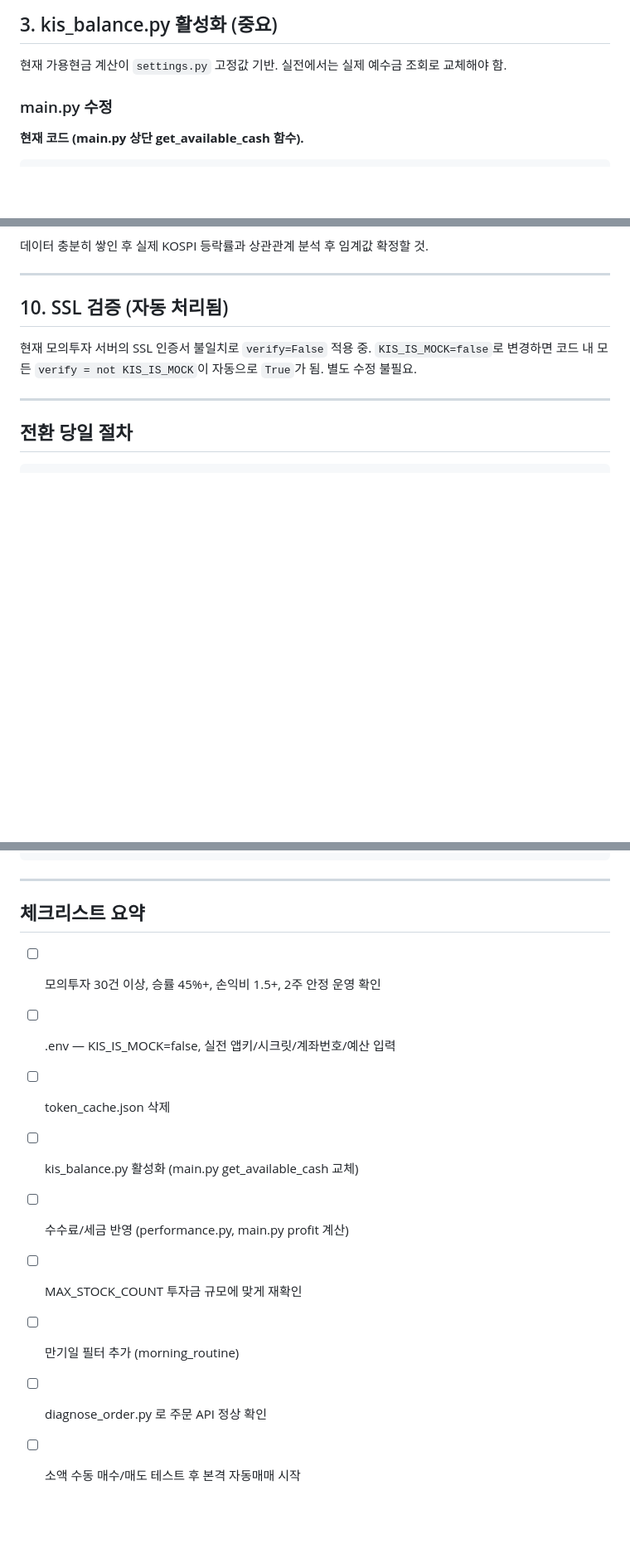
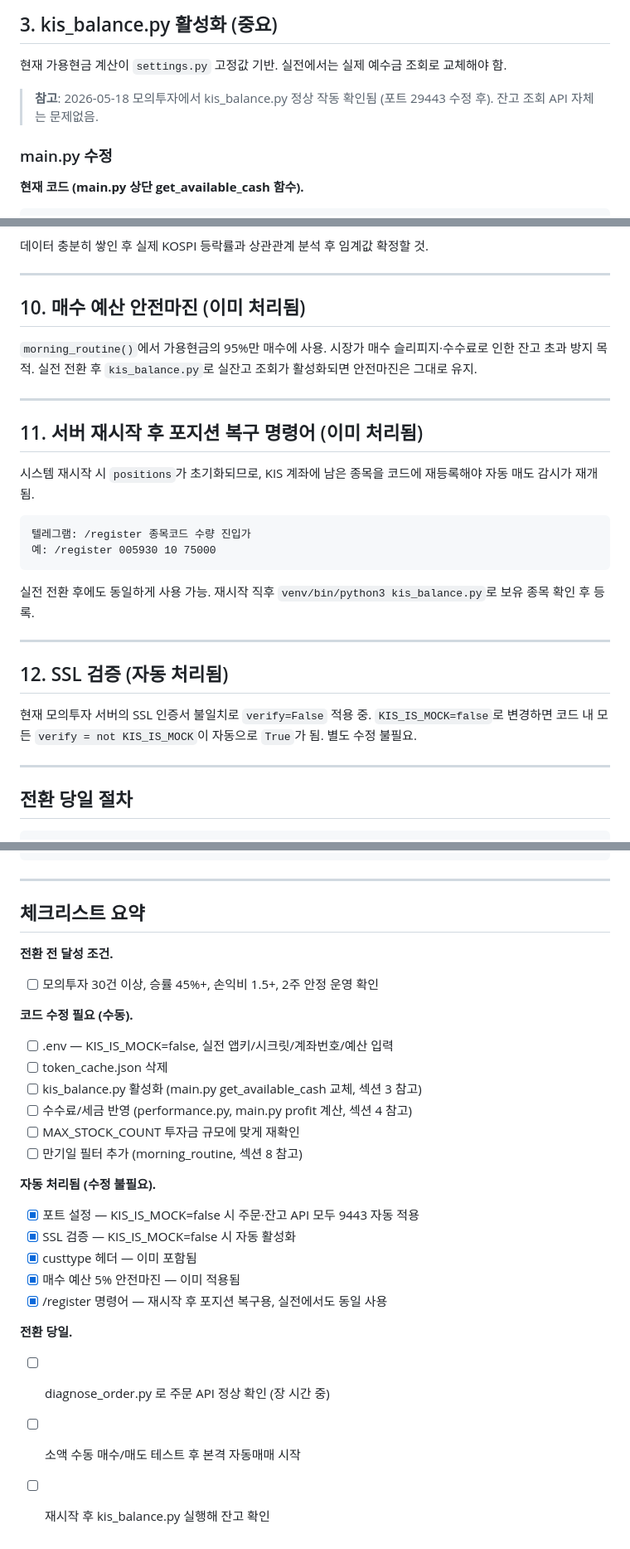
Before and after one commit to johnsonelectricoperations-ux/stock_new, a Markdown page: real_trading_transition.md, 3 parts joined by grey strips. Shown at 83% size. Rendered like a GitHub page; blank space fills up the shorter version.

Commit message:
MD 파일 업데이트 (2026-05-18 수정 사항 반영)
real_trading_transition.md:
- 날짜 업데이트
- 잔고조회 포트 수정 내용 추가 (섹션 5)
- 매수 예산 5% 안전마진 섹션 추가 (섹션 10)
- /register 명령어 섹션 추가 (섹션 11)
- 체크리스트 자동처리/수동처리 구분 정리
- kis_balance.py 모의투자 정상 작동 확인 기재

checklist.md:
- Phase 6 매수 체결, 부분익절·모멘텀약화 매도, 텔레그램 알림 확인 체크

https://claude.ai/code/session_012SFDYrgfV2CAfsYi63qWmo

````diff
--- a/real_trading_transition.md
+++ b/real_trading_transition.md
@@ -47,6 +47,8 @@ rm ~/stock-bot/config/token_cache.json
 ## 3. kis_balance.py 활성화 (중요)
 
 현재 가용현금 계산이 `settings.py` 고정값 기반. 실전에서는 실제 예수금 조회로 교체해야 함.
+
+> **참고**: 2026-05-18 모의투자에서 kis_balance.py 정상 작동 확인됨 (포트 29443 수정 후). 잔고 조회 API 자체는 문제없음.
 
 ### main.py 수정
 
@@ -218,7 +221,28 @@ if _is_expiry_day():
 
 ---
 
-## 10. SSL 검증 (자동 처리됨)
+## 10. 매수 예산 안전마진 (이미 처리됨)
+
+`morning_routine()`에서 가용현금의 95%만 매수에 사용.
+시장가 매수 슬리피지·수수료로 인한 잔고 초과 방지 목적.
+실전 전환 후 `kis_balance.py`로 실잔고 조회가 활성화되면 안전마진은 그대로 유지.
+
+---
+
+## 11. 서버 재시작 후 포지션 복구 명령어 (이미 처리됨)
+
+시스템 재시작 시 `positions`가 초기화되므로, KIS 계좌에 남은 종목을 코드에 재등록해야 자동 매도 감시가 재개됨.
+
+```
+텔레그램: /register 종목코드 수량 진입가
+예: /register 005930 10 75000
+```
+
+실전 전환 후에도 동일하게 사용 가능. 재시작 직후 `venv/bin/python3 kis_balance.py`로 보유 종목 확인 후 등록.
+
+---
+
+## 12. SSL 검증 (자동 처리됨)
 
 현재 모의투자 서버의 SSL 인증서 불일치로 `verify=False` 적용 중.
 `KIS_IS_MOCK=false`로 변경하면 코드 내 모든 `verify = not KIS_IS_MOCK`이 자동으로 `True`가 됨.
@@ -274,12 +298,25 @@ tail -f ~/stock-bot/error.log
 
 ## 체크리스트 요약
 
+**전환 전 달성 조건.**
 - [ ] 모의투자 30건 이상, 승률 45%+, 손익비 1.5+, 2주 안정 운영 확인
+
+**코드 수정 필요 (수동).**
 - [ ] .env — KIS_IS_MOCK=false, 실전 앱키/시크릿/계좌번호/예산 입력
 - [ ] token_cache.json 삭제
-- [ ] kis_balance.py 활성화 (main.py get_available_cash 교체)
-- [ ] 수수료/세금 반영 (performance.py, main.py profit 계산)
+- [ ] kis_balance.py 활성화 (main.py get_available_cash 교체, 섹션 3 참고)
+- [ ] 수수료/세금 반영 (performance.py, main.py profit 계산, 섹션 4 참고)
 - [ ] MAX_STOCK_COUNT 투자금 규모에 맞게 재확인
-- [ ] 만기일 필터 추가 (morning_routine)
-- [ ] diagnose_order.py 로 주문 API 정상 확인
+- [ ] 만기일 필터 추가 (morning_routine, 섹션 8 참고)
+
+**자동 처리됨 (수정 불필요).**
+- [x] 포트 설정 — KIS_IS_MOCK=false 시 주문·잔고 API 모두 9443 자동 적용
+- [x] SSL 검증 — KIS_IS_MOCK=false 시 자동 활성화
+- [x] custtype 헤더 — 이미 포함됨
+- [x] 매수 예산 5% 안전마진 — 이미 적용됨
+- [x] /register 명령어 — 재시작 후 포지션 복구용, 실전에서도 동일 사용
+
+**전환 당일.**
+- [ ] diagnose_order.py 로 주문 API 정상 확인 (장 시간 중)
 - [ ] 소액 수동 매수/매도 테스트 후 본격 자동매매 시작
+- [ ] 재시작 후 kis_balance.py 실행해 잔고 확인
````
Also changed, not shown: other parts of real_trading_transition.md (+4 -3 lines), checklist.md (+3 -3 lines).
